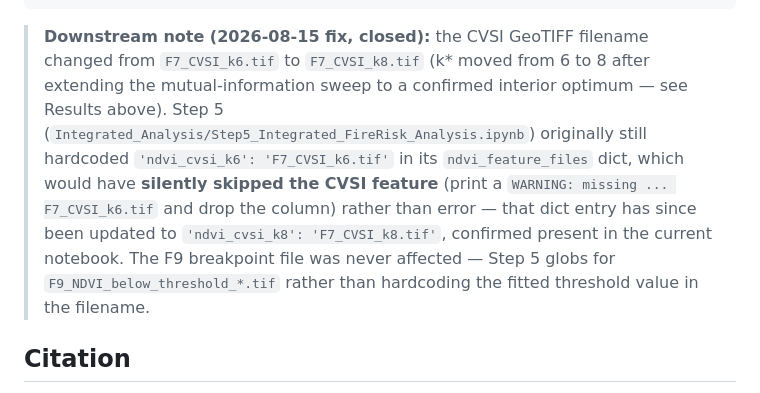
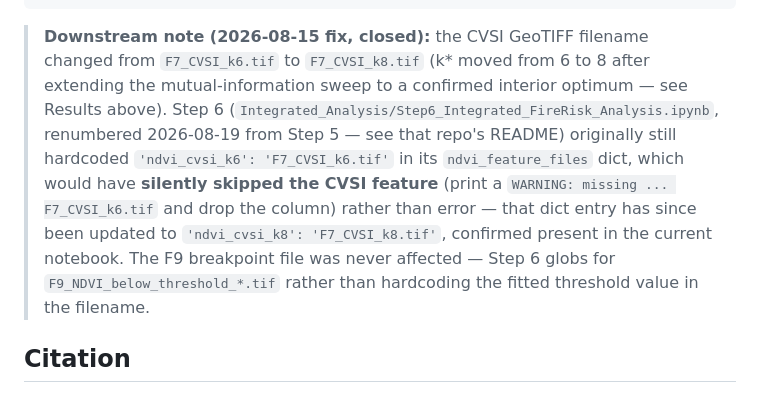
Before and after one commit to rawan230/NDVI-WITH-FOREST-FIRE-POINTS-ANALYSIS-IN-INDIA, a Markdown page: README.md, the part around the change. Drawn GitHub-style.

Commit message:
Update Integration cross-reference: Step 5 -> Step 6 (renumbered 2026-08-19)

```diff
--- a/README.md
+++ b/README.md
@@ -149,13 +149,14 @@ NDVI_Fire_Susceptibility_Outputs/
 
 > **Downstream note (2026-08-15 fix, closed):** the CVSI GeoTIFF filename changed from
 > `F7_CVSI_k6.tif` to `F7_CVSI_k8.tif` (k\* moved from 6 to 8 after extending the
-> mutual-information sweep to a confirmed interior optimum — see Results above). Step 5
-> (`Integrated_Analysis/Step5_Integrated_FireRisk_Analysis.ipynb`) originally still hardcoded
+> mutual-information sweep to a confirmed interior optimum — see Results above). Step 6
+> (`Integrated_Analysis/Step6_Integrated_FireRisk_Analysis.ipynb`, renumbered 2026-08-19
+> from Step 5 — see that repo's README) originally still hardcoded
 > `'ndvi_cvsi_k6': 'F7_CVSI_k6.tif'` in its `ndvi_feature_files` dict, which would have
 > **silently skipped the CVSI feature** (print a `WARNING: missing ... F7_CVSI_k6.tif` and
 > drop the column) rather than error — that dict entry has since been updated to
 > `'ndvi_cvsi_k8': 'F7_CVSI_k8.tif'`, confirmed present in the current notebook. The F9
-> breakpoint file was never affected — Step 5 globs for `F9_NDVI_below_threshold_*.tif`
+> breakpoint file was never affected — Step 6 globs for `F9_NDVI_below_threshold_*.tif`
 > rather than hardcoding the fitted threshold value in the filename.
 
 ## Citation
```
